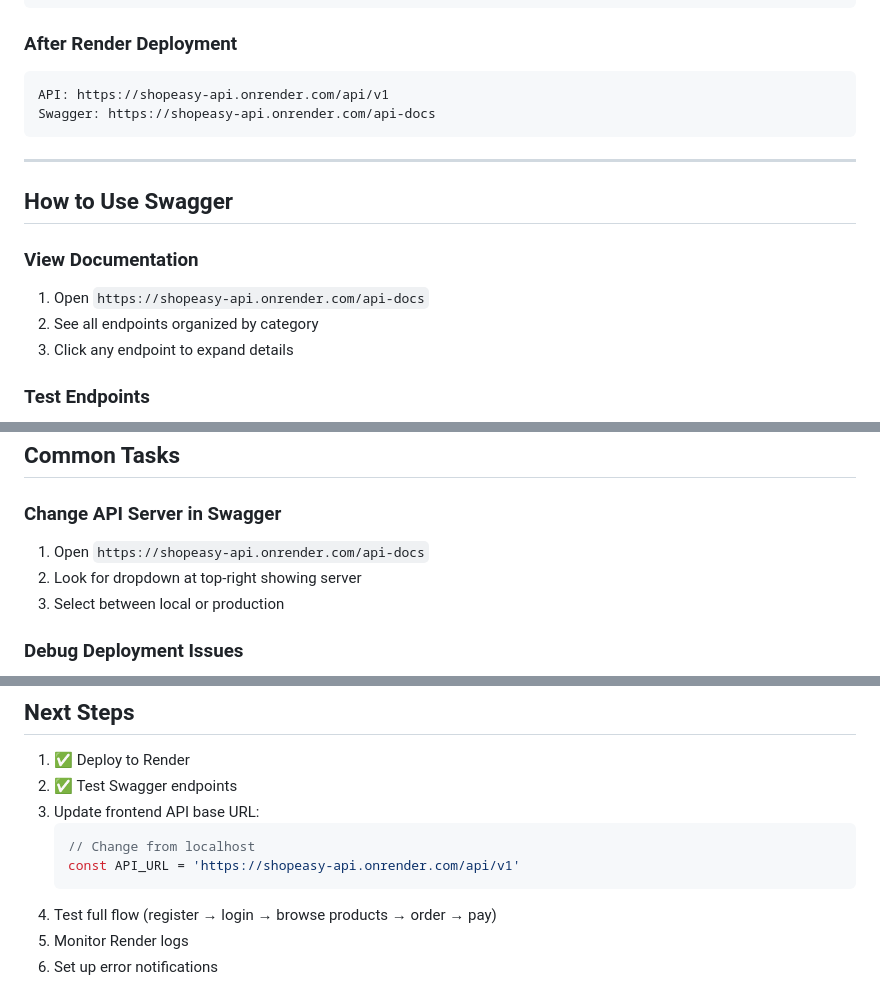
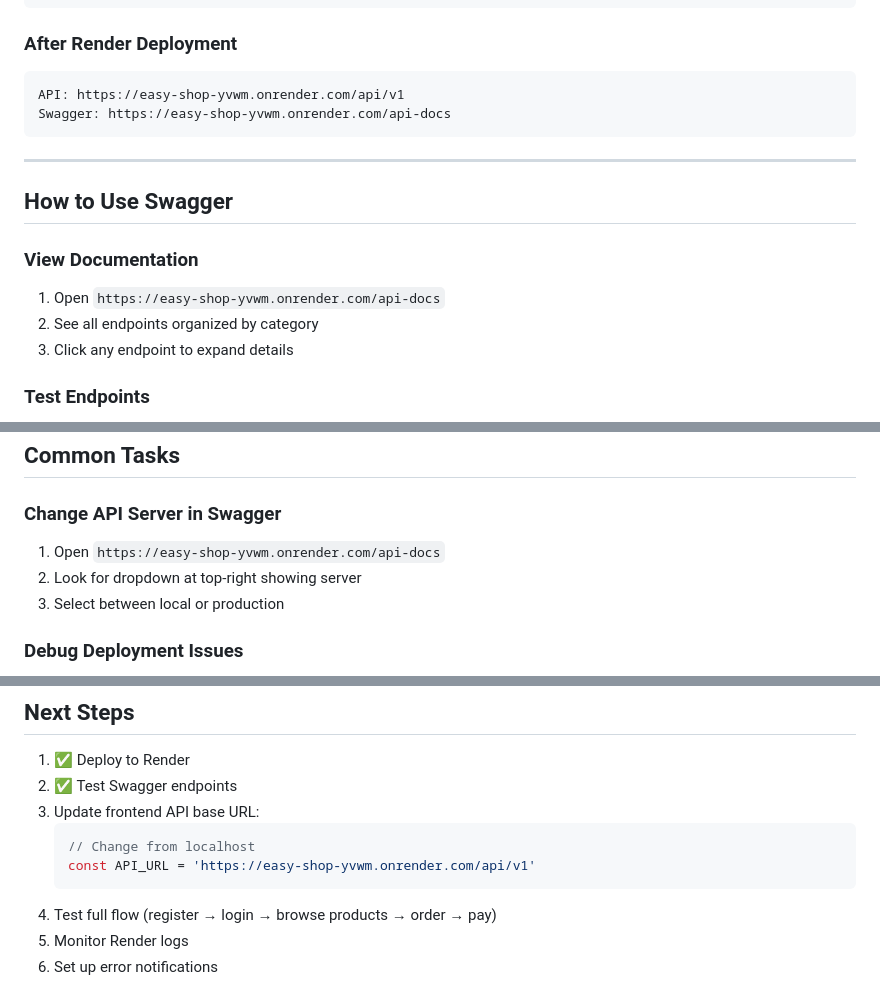
Before and after one commit to Kingsley-coder-prog/easy-shop, a Markdown page: ecommerce-store/backend/QUICK_SETUP.md, 3 parts joined by grey strips. Rendered like a GitHub page.

````diff
--- a/ecommerce-store/backend/QUICK_SETUP.md
+++ b/ecommerce-store/backend/QUICK_SETUP.md
@@ -69,8 +69,8 @@ npm run dev
 
 ### After Render Deployment
 ```
-API: https://shopeasy-api.onrender.com/api/v1
-Swagger: https://shopeasy-api.onrender.com/api-docs
+API: https://easy-shop-yvwm.onrender.com/api/v1
+Swagger: https://easy-shop-yvwm.onrender.com/api-docs
 ```
 
 ---
@@ -78,7 +78,7 @@ Swagger: https://shopeasy-api.onrender.com/api-docs
 ## How to Use Swagger
 
 ### View Documentation
-1. Open `https://shopeasy-api.onrender.com/api-docs`
+1. Open `https://easy-shop-yvwm.onrender.com/api-docs`
 2. See all endpoints organized by category
 3. Click any endpoint to expand details
 
@@ -117,7 +117,7 @@ Swagger: https://shopeasy-api.onrender.com/api-docs
 ## Common Tasks
 
 ### Change API Server in Swagger
-1. Open `https://shopeasy-api.onrender.com/api-docs`
+1. Open `https://easy-shop-yvwm.onrender.com/api-docs`
 2. Look for dropdown at top-right showing server
 3. Select between local or production
 
@@ -169,7 +169,7 @@ Use Paystack test keys initially:
 3. Update frontend API base URL:
    ```javascript
    // Change from localhost
-   const API_URL = 'https://shopeasy-api.onrender.com/api/v1'
+   const API_URL = 'https://easy-shop-yvwm.onrender.com/api/v1'
    ```
 4. Test full flow (register → login → browse products → order → pay)
 5. Monitor Render logs
````
Also changed, not shown: ecommerce-store/backend/RENDER_DEPLOYMENT_GUIDE.md (+8 -8 lines).
